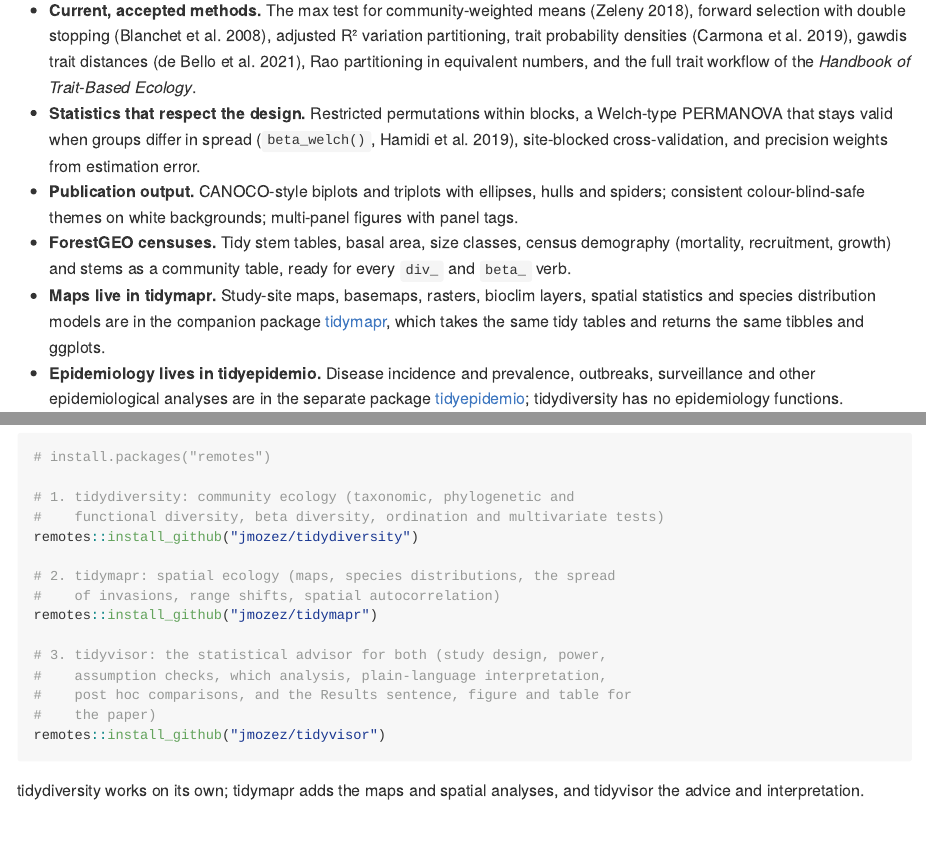
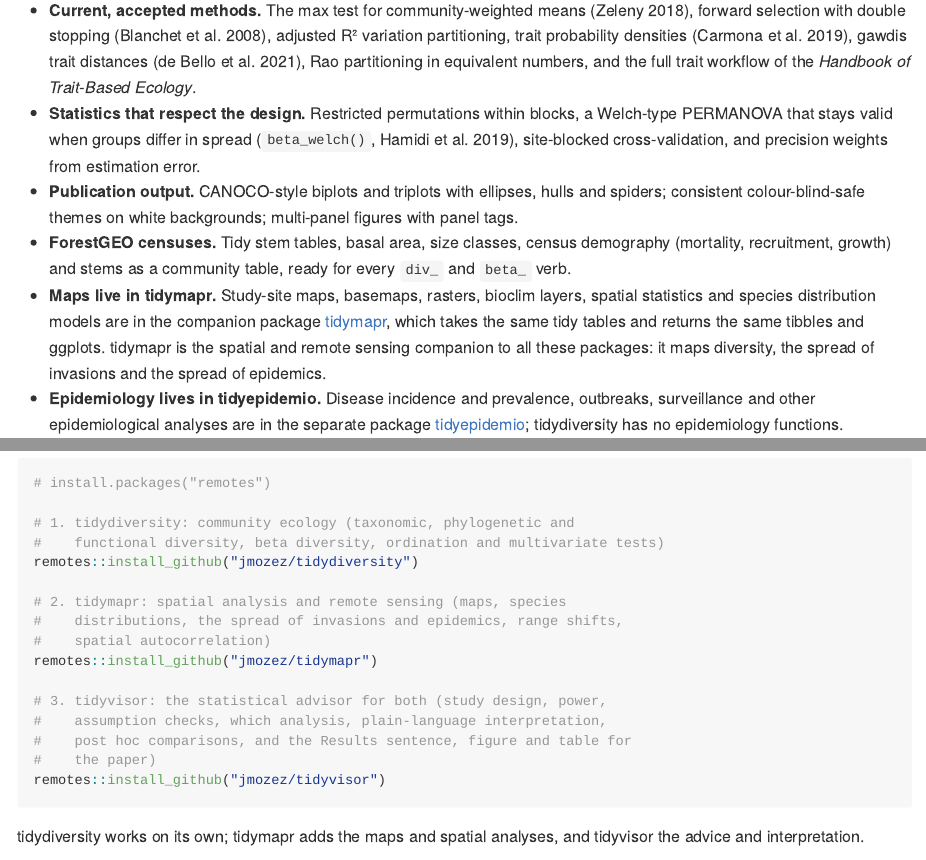
Before and after one commit to jmozez/tidydiversity, an R Markdown document (README.Rmd): the page in a window 1100 px wide, from 1690 px down, and a second part further down, joined at a grey line. The pictures show the output file README.md that the author committed with the source, drawn offline in the style of GitHub; badge pictures from the web are left out.

Commit message:
Restore the tidyvisor to tidymapr epidemic test (#69)
tidymapr is the spatial and remote sensing companion and keeps the
spatial side of epidemics, so the test that routes an epidemic question
through tidyvisor to tidymapr comes back. The README describes tidymapr
in that role and links tidyepidemio to its website.

```diff
--- a/README.Rmd
+++ b/README.Rmd
@@ -130,11 +130,13 @@ consistent, tested interface.
   bioclim layers, spatial statistics and species distribution models are
   in the companion package
   [tidymapr](https://tidymapr.in4metrix.dev/), which takes the same
-  tidy tables and returns the same tibbles and ggplots.
+  tidy tables and returns the same tibbles and ggplots. tidymapr is the
+  spatial and remote sensing companion to all these packages: it maps
+  diversity, the spread of invasions and the spread of epidemics.
 * **Epidemiology lives in tidyepidemio.** Disease incidence and
   prevalence, outbreaks, surveillance and other epidemiological analyses
   are in the separate package
-  [tidyepidemio](https://github.com/jmozez/tidyepidemio); tidydiversity
+  [tidyepidemio](https://jmozez.github.io/tidyepidemio/); tidydiversity
   has no epidemiology functions.
 
 ### Fast where it matters
@@ -205,8 +207,9 @@ Install tidydiversity first, then its two companion packages:
 #    functional diversity, beta diversity, ordination and multivariate tests)
 remotes::install_github("jmozez/tidydiversity")
 
-# 2. tidymapr: spatial ecology (maps, species distributions, the spread
-#    of invasions, range shifts, spatial autocorrelation)
+# 2. tidymapr: spatial analysis and remote sensing (maps, species
+#    distributions, the spread of invasions and epidemics, range shifts,
+#    spatial autocorrelation)
 remotes::install_github("jmozez/tidymapr")
 
 # 3. tidyvisor: the statistical advisor for both (study design, power,
```
Also changed, not shown: NEWS.md (+4 -3 lines), README.md, 1 other file.
